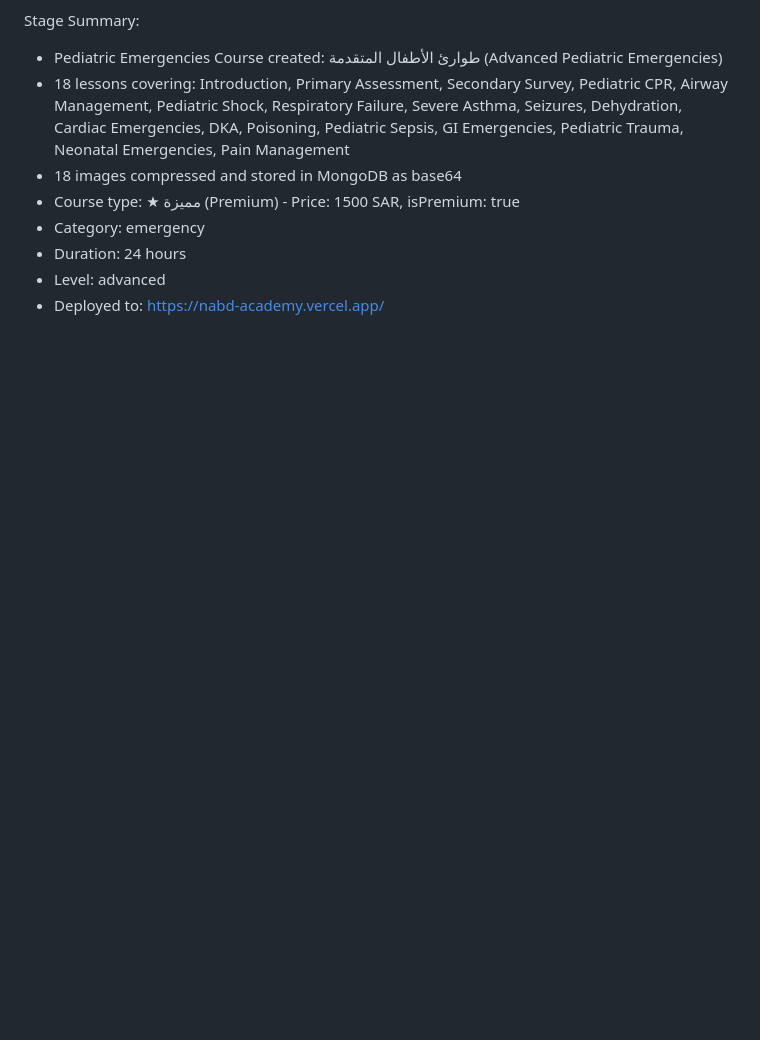
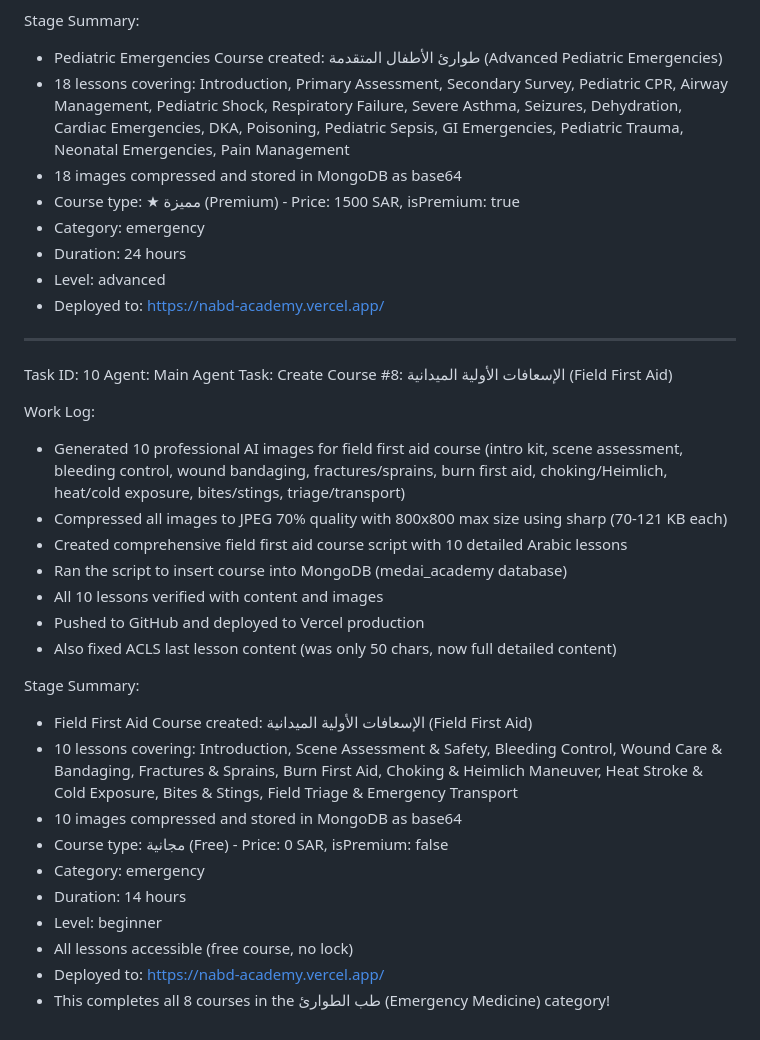
Before and after one commit to ForexYemeni/MedAI-Academy, a Markdown page: worklog.md, the part around the change. Rendered like a GitHub page; blank space fills up the shorter version.

Commit message:
6851cee3-278a-409c-8ed0-422b50ee2146

```diff
--- a/worklog.md
+++ b/worklog.md
@@ -444,3 +444,29 @@ Stage Summary:
 - Duration: 24 hours
 - Level: advanced
 - Deployed to: https://nabd-academy.vercel.app/
+
+---
+Task ID: 10
+Agent: Main Agent
+Task: Create Course #8: الإسعافات الأولية الميدانية (Field First Aid)
+
+Work Log:
+- Generated 10 professional AI images for field first aid course (intro kit, scene assessment, bleeding control, wound bandaging, fractures/sprains, burn first aid, choking/Heimlich, heat/cold exposure, bites/stings, triage/transport)
+- Compressed all images to JPEG 70% quality with 800x800 max size using sharp (70-121 KB each)
+- Created comprehensive field first aid course script with 10 detailed Arabic lessons
+- Ran the script to insert course into MongoDB (medai_academy database)
+- All 10 lessons verified with content and images
+- Pushed to GitHub and deployed to Vercel production
+- Also fixed ACLS last lesson content (was only 50 chars, now full detailed content)
+
+Stage Summary:
+- Field First Aid Course created: الإسعافات الأولية الميدانية (Field First Aid)
+- 10 lessons covering: Introduction, Scene Assessment & Safety, Bleeding Control, Wound Care & Bandaging, Fractures & Sprains, Burn First Aid, Choking & Heimlich Maneuver, Heat Stroke & Cold Exposure, Bites & Stings, Field Triage & Emergency Transport
+- 10 images compressed and stored in MongoDB as base64
+- Course type: مجانية (Free) - Price: 0 SAR, isPremium: false
+- Category: emergency
+- Duration: 14 hours
+- Level: beginner
+- All lessons accessible (free course, no lock)
+- Deployed to: https://nabd-academy.vercel.app/
+- This completes all 8 courses in the طب الطوارئ (Emergency Medicine) category!
```
